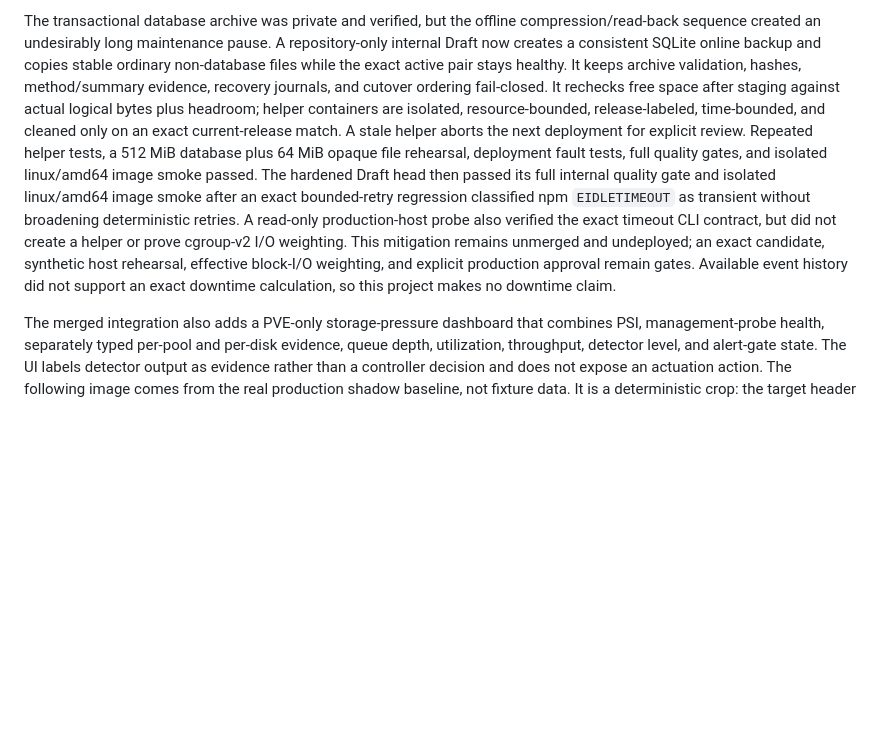
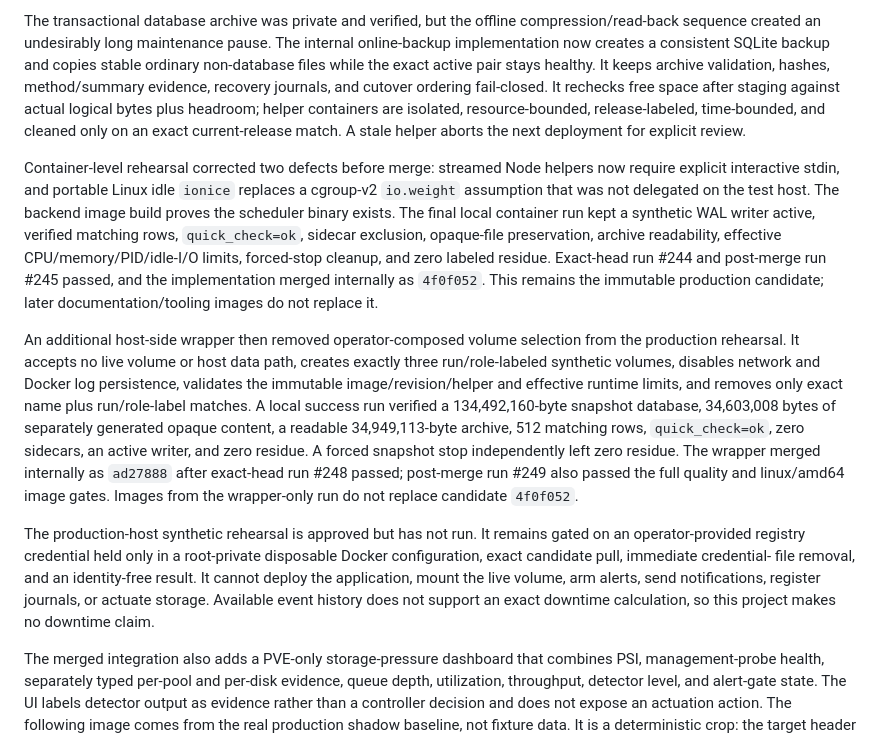
Before and after one commit to DjangoAILab/pve-storage-guard, a Markdown page: docs/ITOPS-INTEGRATION.md, the part around the change. Drawn GitHub-style; blank space fills up the shorter version.

Commit message:
Document production-safe backup rehearsal

```diff
--- a/docs/ITOPS-INTEGRATION.md
+++ b/docs/ITOPS-INTEGRATION.md
@@ -469,24 +469,46 @@ to close that gate.
 
 The transactional database archive was private and verified, but the offline
 compression/read-back sequence created an undesirably long maintenance pause.
-A repository-only internal Draft now creates a consistent SQLite online backup
-and copies stable ordinary non-database files while the exact active pair stays
-healthy. It keeps archive validation, hashes, method/summary evidence, recovery
-journals, and cutover ordering fail-closed. It rechecks free space after staging
-against actual logical bytes plus headroom; helper containers are isolated,
-resource-bounded, release-labeled, time-bounded, and cleaned only on an exact
-current-release match. A stale helper aborts the next deployment for explicit
-review. Repeated helper tests, a 512 MiB database plus 64 MiB opaque
-file rehearsal, deployment fault tests, full quality gates, and isolated
-linux/amd64 image smoke passed. The hardened Draft head then passed its full
-internal quality gate and isolated linux/amd64 image smoke after an exact
-bounded-retry regression classified npm `EIDLETIMEOUT` as transient without
-broadening deterministic retries. A read-only production-host probe also verified
-the exact timeout CLI contract, but did not create a helper or prove cgroup-v2
-I/O weighting. This mitigation remains unmerged and undeployed; an exact
-candidate, synthetic host rehearsal, effective block-I/O weighting, and explicit
-production approval remain gates. Available event history did not
-support an exact downtime calculation, so this project makes no downtime claim.
+The internal online-backup implementation now creates a consistent SQLite
+backup and copies stable ordinary non-database files while the exact active pair
+stays healthy. It keeps archive validation, hashes, method/summary evidence,
+recovery journals, and cutover ordering fail-closed. It rechecks free space
+after staging against actual logical bytes plus headroom; helper containers are
+isolated, resource-bounded, release-labeled, time-bounded, and cleaned only on
+an exact current-release match. A stale helper aborts the next deployment for
+explicit review.
+
+Container-level rehearsal corrected two defects before merge: streamed Node
+helpers now require explicit interactive stdin, and portable Linux idle
+`ionice` replaces a cgroup-v2 `io.weight` assumption that was not delegated on
+the test host. The backend image build proves the scheduler binary exists. The
+final local container run kept a synthetic WAL writer active, verified matching
+rows, `quick_check=ok`, sidecar exclusion, opaque-file preservation, archive
+readability, effective CPU/memory/PID/idle-I/O limits, forced-stop cleanup, and
+zero labeled residue. Exact-head run #244 and post-merge run #245 passed, and
+the implementation merged internally as `4f0f052`. This remains the immutable
+production candidate; later documentation/tooling images do not replace it.
+
+An additional host-side wrapper then removed operator-composed volume selection
+from the production rehearsal. It accepts no live volume or host data path,
+creates exactly three run/role-labeled synthetic volumes, disables network and
+Docker log persistence, validates the immutable image/revision/helper and
+effective runtime limits, and removes only exact name plus run/role-label
+matches. A local success run verified a 134,492,160-byte snapshot database,
+34,603,008 bytes of separately generated opaque content, a readable
+34,949,113-byte archive, 512 matching rows, `quick_check=ok`, zero sidecars, an
+active writer, and zero residue. A forced snapshot stop independently left zero
+residue. The wrapper merged internally as `ad27888` after exact-head run #248
+passed; post-merge run #249 also passed the full quality and linux/amd64 image
+gates. Images from the wrapper-only run do not replace candidate `4f0f052`.
+
+The production-host synthetic rehearsal is approved but has not run. It remains
+gated on an operator-provided registry credential held only in a root-private
+disposable Docker configuration, exact candidate pull, immediate credential-
+file removal, and an identity-free result. It cannot deploy the application,
+mount the live volume, arm alerts, send notifications, register journals, or
+actuate storage. Available event history does not support an exact downtime
+calculation, so this project makes no downtime claim.
 
 The merged integration also adds a PVE-only storage-pressure dashboard that combines PSI,
 management-probe health, separately typed per-pool and per-disk evidence,
```
Also changed, not shown: docs/CASE-STUDY.md (+10 -6 lines), docs/CHECKLIST.md (+18 -4 lines).
